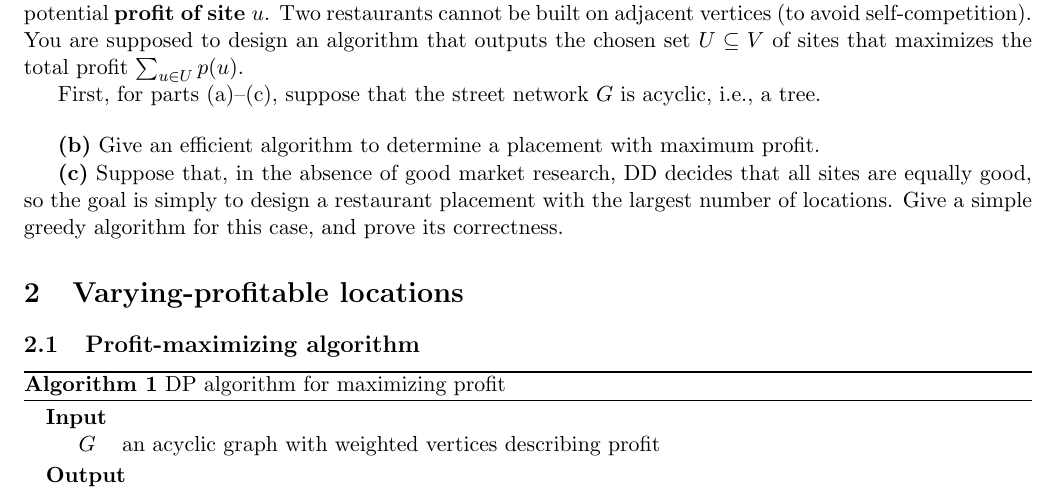
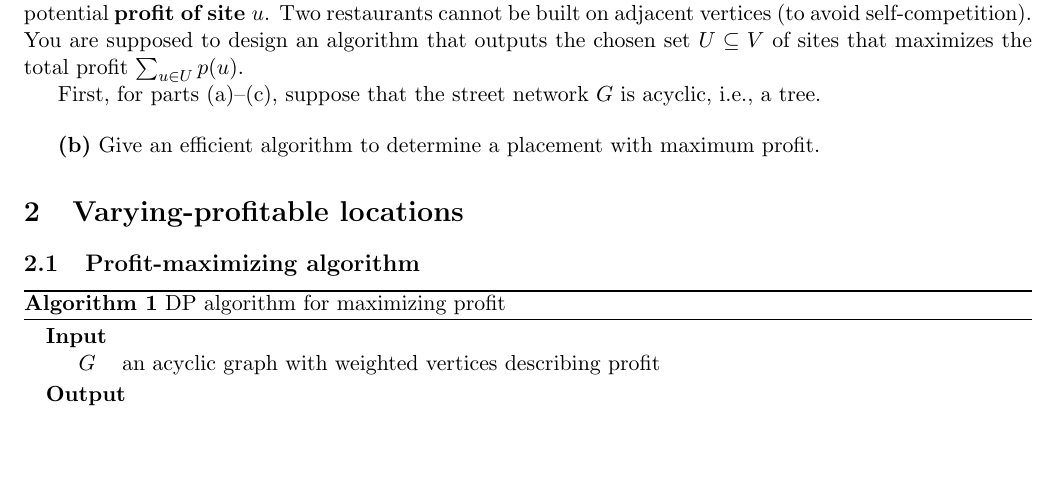
Before and after one commit to benchaplin/algorithms, a LaTeX problem sheet (problems/pset1.tex): part of page 1 of 2, cut so that both start at the same text, the shorter picture padded with empty space. Compiled offline with pdfLaTeX.

Commit message:
Remove uncompleted subproblem

```diff
--- a/problems/pset1.tex
+++ b/problems/pset1.tex
@@ -70,11 +70,6 @@ First, for parts (a)–(c), suppose that the street network $G$ is acyclic, i.e.
 \bigbreak
 
 \textbf{(b)} Give an efficient algorithm to determine a placement with maximum profit.
-
-\textbf{(c)} Suppose that, in the absence of good market research, DD decides that all sites are
-equally good, so the goal is simply to design a restaurant placement with the largest
-number of locations. Give a simple greedy algorithm for this case, and prove its
-correctness.
 
 \section{Varying-profitable locations}
 \subsection{Profit-maximizing algorithm}
```
